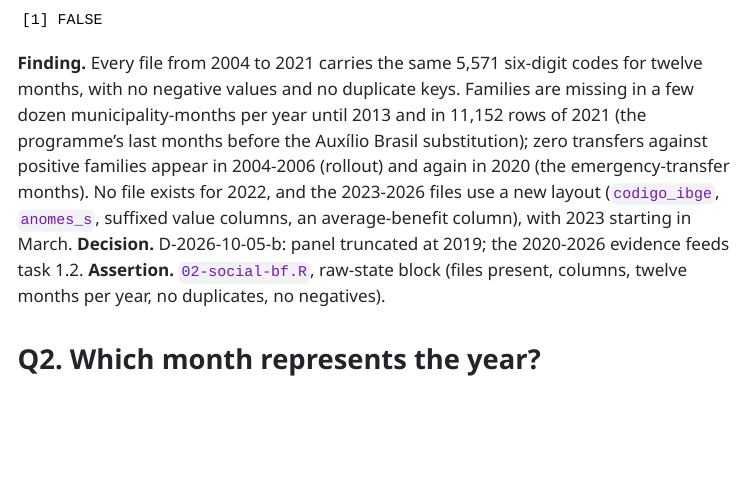
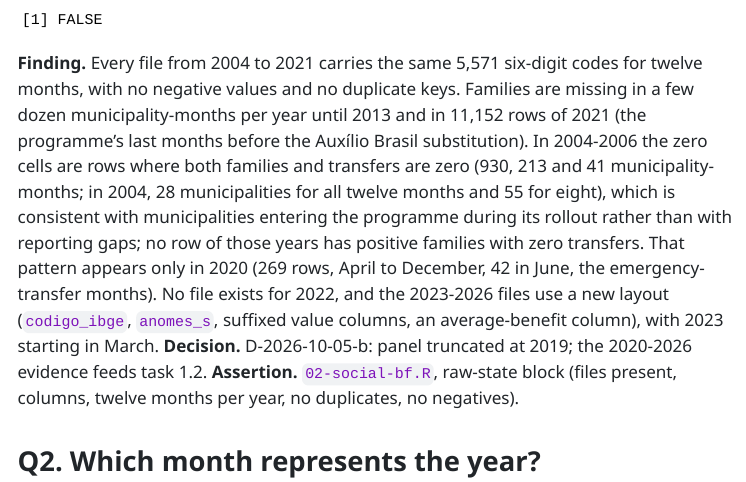
Before and after one commit to fcymbaluk/2026-amz-thesis, a Quarto document (ch4-causal-analysis/_audit/bf.qmd): the page in a window 1100 px wide, from 1500 px down. The pictures show the output file ch4-causal-analysis/_audit/bf.html that the author committed with the source, opened offline; menus at the side of the page are left out; long lines of code are wrapped.

Commit message:
Script 02 follow-up: BF zero rows are rollout, task pointers (1.4, 1.6, 1.8), character geocode convention in the RAIS brief
Co-Authored-By: Claude Fable 5.1 <noreply@anthropic.com>

```diff
--- a/ch4-causal-analysis/_audit/bf.qmd
+++ b/ch4-causal-analysis/_audit/bf.qmd
@@ -85,9 +85,14 @@ file.exists(file.path(bf_dir, "bf-2022.txt"))
 codes for twelve months, with no negative values and no duplicate keys.
 Families are missing in a few dozen municipality-months per year until
 2013 and in 11,152 rows of 2021 (the programme's last months before the
-Auxílio Brasil substitution); zero transfers against positive families
-appear in 2004-2006 (rollout) and again in 2020 (the emergency-transfer
-months). No file exists for 2022, and the 2023-2026 files use a new layout
+Auxílio Brasil substitution). In 2004-2006 the zero cells are rows where
+both families and transfers are zero (930, 213 and 41 municipality-months;
+in 2004, 28 municipalities for all twelve months and 55 for eight), which
+is consistent with municipalities entering the programme during its
+rollout rather than with reporting gaps; no row of those years has
+positive families with zero transfers. That pattern appears only in 2020
+(269 rows, April to December, 42 in June, the emergency-transfer months).
+No file exists for 2022, and the 2023-2026 files use a new layout
 (`codigo_ibge`, `anomes_s`, suffixed value columns, an average-benefit
 column), with 2023 starting in March.
 **Decision.** D-2026-10-05-b: panel truncated at 2019; the 2020-2026
```
Also changed, not shown: ch4-causal-analysis/rebuild/tasks.md (+3 -3 lines), ch4-causal-analysis/rebuild/upstream-reform-rais.md (+1 -1 lines), ch4-causal-analysis/_audit/bf.html.
